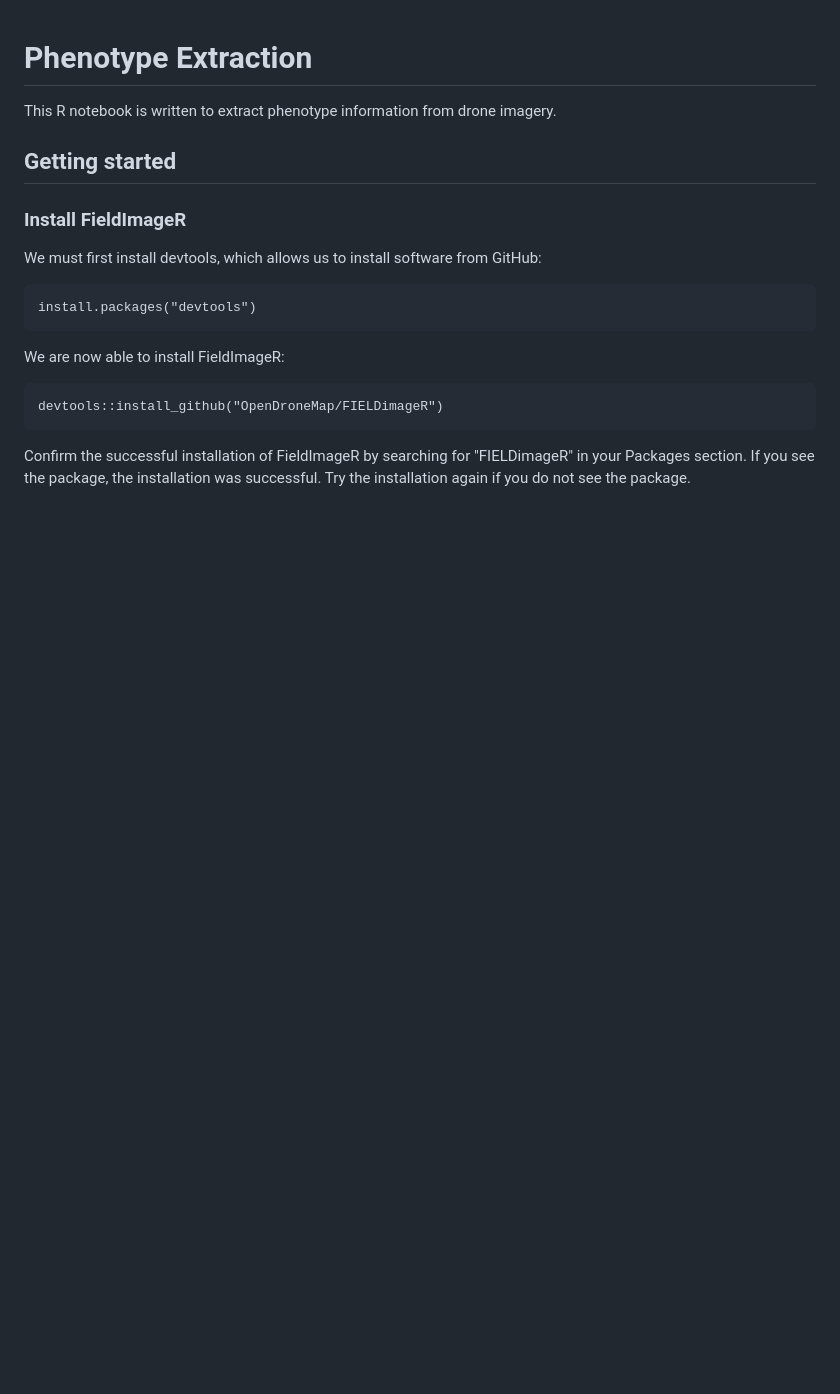
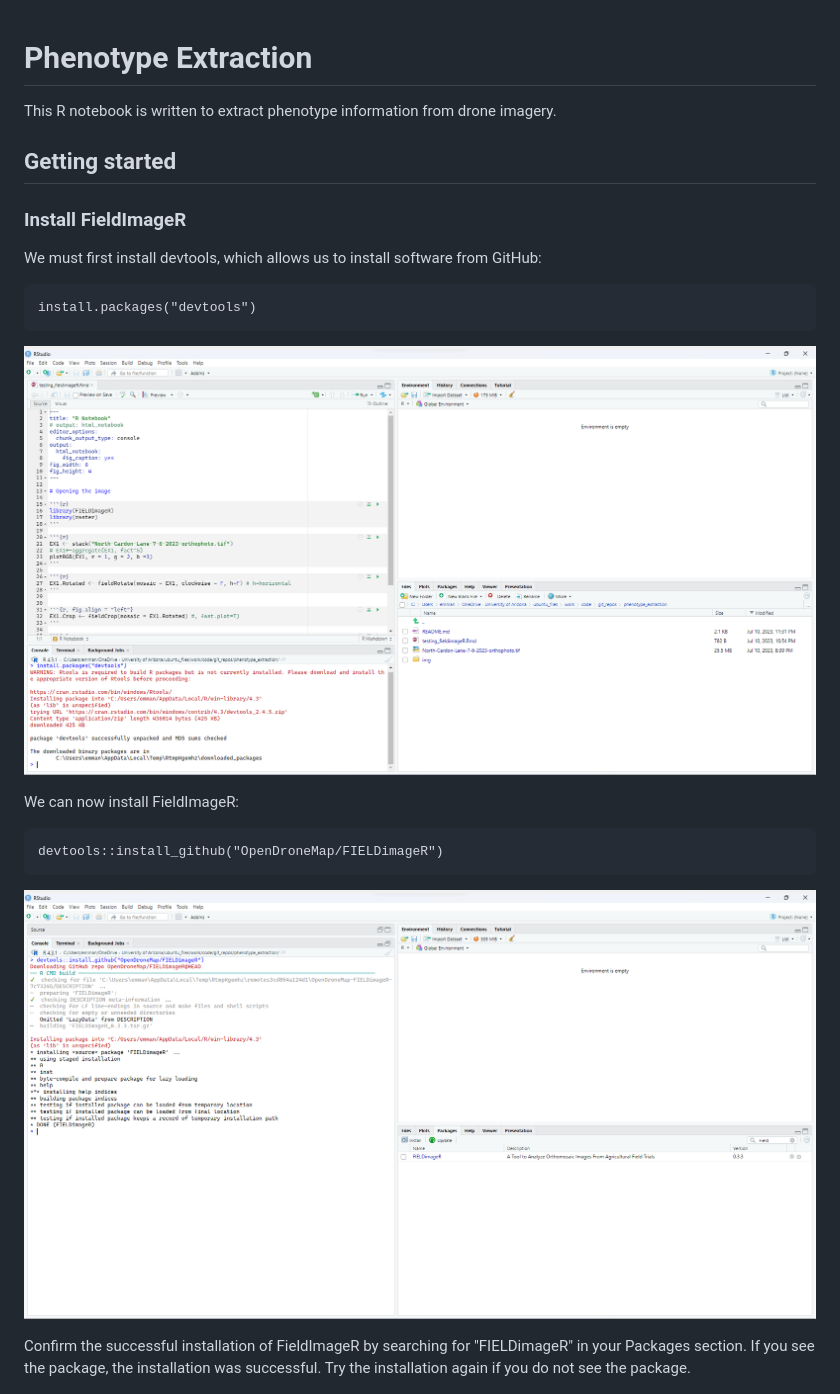
Before and after one commit to emmanuelgonz/phenotype_extraction, a Markdown page: README.md, the part around the change. GitHub-like rendering; pictures changed too: img/install_devtools.png (added), img/install_fieldimager.png (added); blank space fills up the shorter version.

````diff
--- a/README.md
+++ b/README.md
@@ -12,11 +12,15 @@ We must first install devtools, which allows us to install software from GitHub:
 install.packages("devtools")
 ```
 
-We are now able to install FieldImageR:
+![Alt text](img/install_devtools.png?raw=true "Title")
+
+We can now install FieldImageR:
 
 ```
 devtools::install_github("OpenDroneMap/FIELDimageR")
 ```
+
+![Alt text](img/install_fieldimager.png?raw=true "Title")
 
 Confirm the successful installation of FieldImageR by searching for "FIELDimageR" in your Packages section. If you see the package, the installation was successful. Try the installation again if you do not see the package.
 
````
